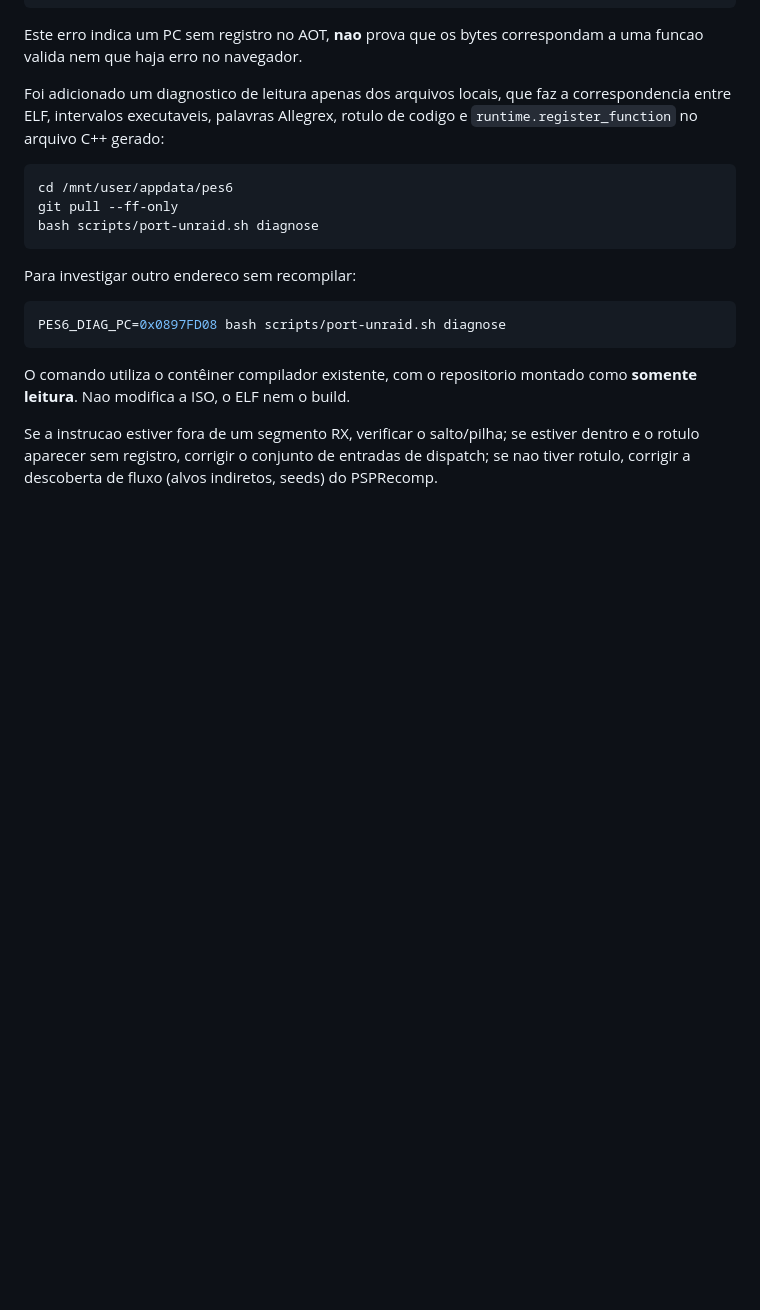
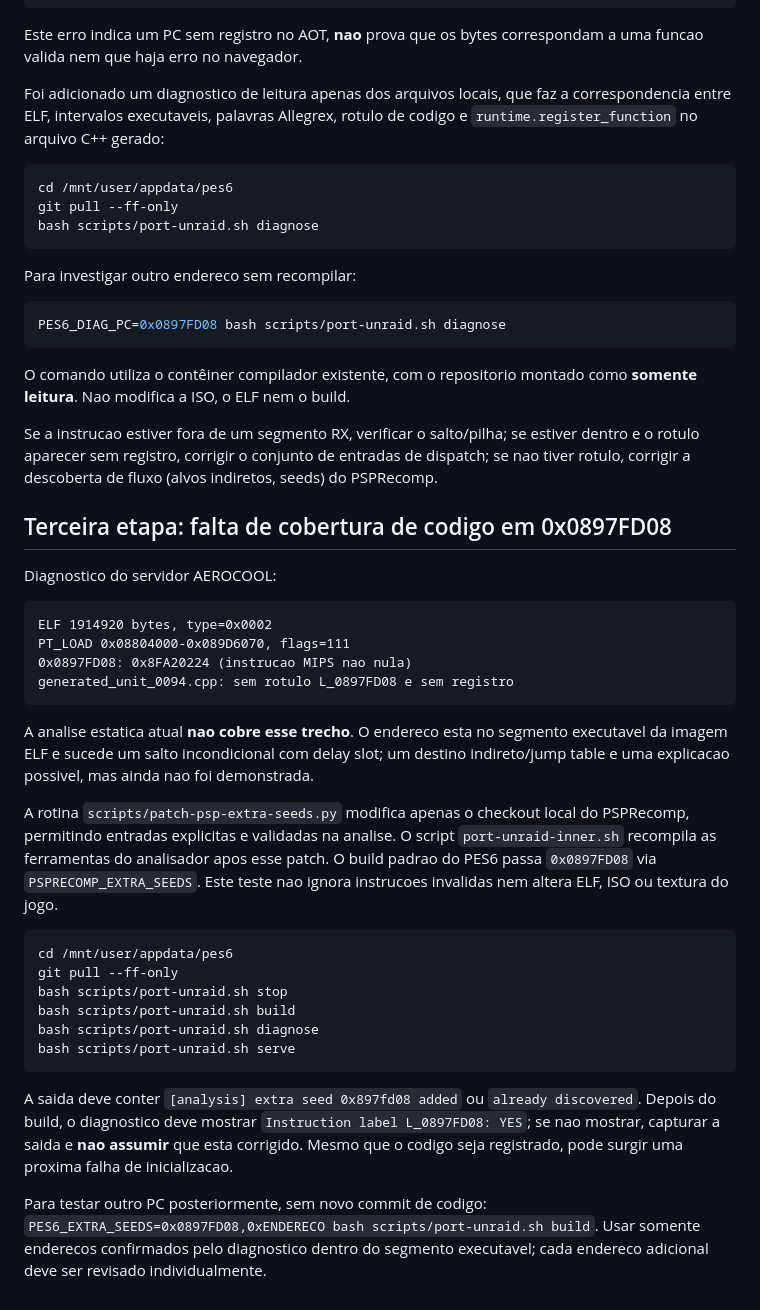
Before and after one commit to danilostorm/pes6, a Markdown page: docs/BOOT_DIAGNOSTICS.md, the part around the change. Rendered like a GitHub page; blank space fills up the shorter version.

Commit message:
docs(psp): document verified missing AOT coverage and controlled extra-seed recompilation

````diff
--- a/docs/BOOT_DIAGNOSTICS.md
+++ b/docs/BOOT_DIAGNOSTICS.md
@@ -93,3 +93,46 @@ Se a instrucao estiver fora de um segmento RX, verificar o salto/pilha;
 se estiver dentro e o rotulo aparecer sem registro, corrigir o conjunto
 de entradas de dispatch; se nao tiver rotulo, corrigir a descoberta
 de fluxo (alvos indiretos, seeds) do PSPRecomp.
+
+## Terceira etapa: falta de cobertura de codigo em 0x0897FD08
+
+Diagnostico do servidor AEROCOOL:
+
+```text
+ELF 1914920 bytes, type=0x0002
+PT_LOAD 0x08804000-0x089D6070, flags=111
+0x0897FD08: 0x8FA20224 (instrucao MIPS nao nula)
+generated_unit_0094.cpp: sem rotulo L_0897FD08 e sem registro
+```
+
+A analise estatica atual **nao cobre esse trecho**. O endereco esta no
+segmento executavel da imagem ELF e sucede um salto incondicional com
+delay slot; um destino indireto/jump table e uma explicacao possivel,
+mas ainda nao foi demonstrada.
+
+A rotina `scripts/patch-psp-extra-seeds.py` modifica apenas o checkout
+local do PSPRecomp, permitindo entradas explicitas e validadas na analise.
+O script `port-unraid-inner.sh` recompila as ferramentas do analisador
+apos esse patch. O build padrao do PES6 passa `0x0897FD08` via
+`PSPRECOMP_EXTRA_SEEDS`. Este teste nao ignora instrucoes invalidas
+nem altera ELF, ISO ou textura do jogo.
+
+```bash
+cd /mnt/user/appdata/pes6
+git pull --ff-only
+bash scripts/port-unraid.sh stop
+bash scripts/port-unraid.sh build
+bash scripts/port-unraid.sh diagnose
+bash scripts/port-unraid.sh serve
+```
+
+A saida deve conter `[analysis] extra seed 0x897fd08 added` ou
+`already discovered`. Depois do build, o diagnostico deve mostrar
+`Instruction label L_0897FD08: YES`; se nao mostrar, capturar a
+saida e **nao assumir** que esta corrigido. Mesmo que o codigo seja
+registrado, pode surgir uma proxima falha de inicializacao.
+
+Para testar outro PC posteriormente, sem novo commit de codigo:
+`PES6_EXTRA_SEEDS=0x0897FD08,0xENDERECO bash scripts/port-unraid.sh build`.
+Usar somente enderecos confirmados pelo diagnostico dentro do segmento
+executavel; cada endereco adicional deve ser revisado individualmente.
````
